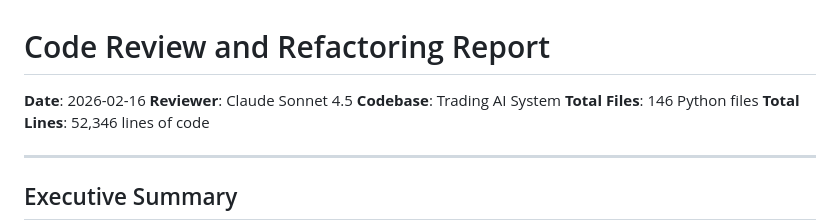
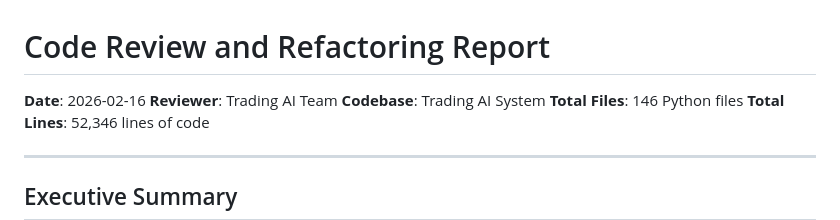
Before and after one commit to cpoplaws/trading-ai, a Markdown page: docs/CODE_REVIEW_REPORT.md, the part around the change. Drawn GitHub-style.

Commit message:
docs: Update code review reviewer attribution

```diff
--- a/docs/CODE_REVIEW_REPORT.md
+++ b/docs/CODE_REVIEW_REPORT.md
@@ -1,7 +1,7 @@
 # Code Review and Refactoring Report
 
 **Date**: 2026-02-16
-**Reviewer**: Claude Sonnet 4.5
+**Reviewer**: Trading AI Team
 **Codebase**: Trading AI System
 **Total Files**: 146 Python files
 **Total Lines**: 52,346 lines of code
```
